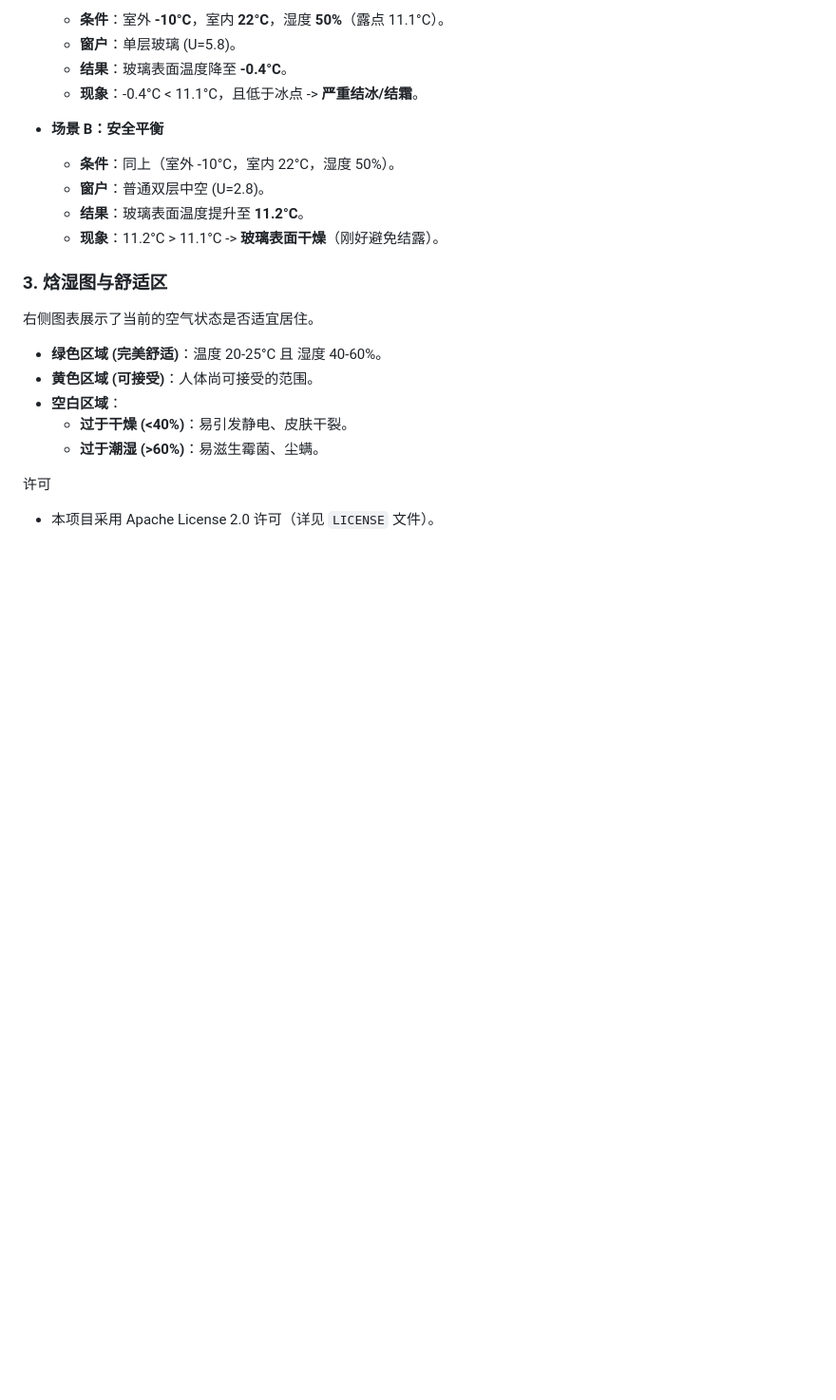
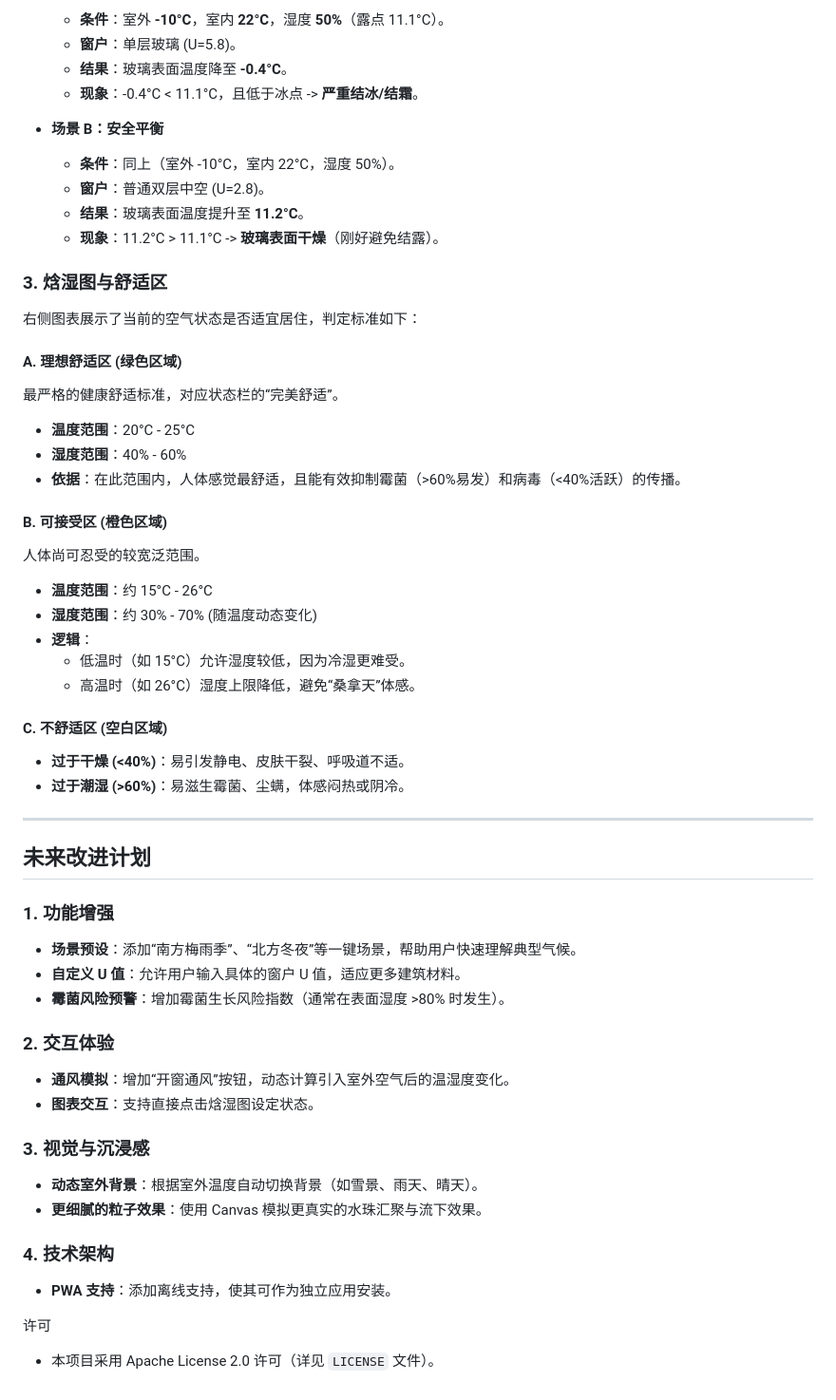
Before and after one commit to oap/humiditylab, a Markdown page: README.md, the part around the change. Shown: that part at 95% size. GitHub-like rendering; blank space fills up the shorter version.

Commit message:
Enhance README with detailed comfort zone definitions and future improvement plans

```diff
--- a/README.md
+++ b/README.md
@@ -54,13 +54,45 @@
     *   **现象**：11.2°C > 11.1°C -> **玻璃表面干燥**（刚好避免结露）。
 
 ### 3. 焓湿图与舒适区
-右侧图表展示了当前的空气状态是否适宜居住。
+右侧图表展示了当前的空气状态是否适宜居住，判定标准如下：
 
-*   **绿色区域 (完美舒适)**：温度 20-25°C 且 湿度 40-60%。
-*   **黄色区域 (可接受)**：人体尚可接受的范围。
-*   **空白区域**：
-    *   **过于干燥 (<40%)**：易引发静电、皮肤干裂。
-    *   **过于潮湿 (>60%)**：易滋生霉菌、尘螨。
+#### A. 理想舒适区 (绿色区域)
+最严格的健康舒适标准，对应状态栏的“完美舒适”。
+*   **温度范围**：20°C - 25°C
+*   **湿度范围**：40% - 60%
+*   **依据**：在此范围内，人体感觉最舒适，且能有效抑制霉菌（>60%易发）和病毒（<40%活跃）的传播。
+
+#### B. 可接受区 (橙色区域)
+人体尚可忍受的较宽泛范围。
+*   **温度范围**：约 15°C - 26°C
+*   **湿度范围**：约 30% - 70% (随温度动态变化)
+*   **逻辑**：
+    *   低温时（如 15°C）允许湿度较低，因为冷湿更难受。
+    *   高温时（如 26°C）湿度上限降低，避免“桑拿天”体感。
+
+#### C. 不舒适区 (空白区域)
+*   **过于干燥 (<40%)**：易引发静电、皮肤干裂、呼吸道不适。
+*   **过于潮湿 (>60%)**：易滋生霉菌、尘螨，体感闷热或阴冷。
+
+---
+
+## 未来改进计划
+
+### 1. 功能增强
+*   **场景预设**：添加“南方梅雨季”、“北方冬夜”等一键场景，帮助用户快速理解典型气候。
+*   **自定义 U 值**：允许用户输入具体的窗户 U 值，适应更多建筑材料。
+*   **霉菌风险预警**：增加霉菌生长风险指数（通常在表面湿度 >80% 时发生）。
+
+### 2. 交互体验
+*   **通风模拟**：增加“开窗通风”按钮，动态计算引入室外空气后的温湿度变化。
+*   **图表交互**：支持直接点击焓湿图设定状态。
+
+### 3. 视觉与沉浸感
+*   **动态室外背景**：根据室外温度自动切换背景（如雪景、雨天、晴天）。
+*   **更细腻的粒子效果**：使用 Canvas 模拟更真实的水珠汇聚与流下效果。
+
+### 4. 技术架构
+*   **PWA 支持**：添加离线支持，使其可作为独立应用安装。
 
 许可
 - 本项目采用 Apache License 2.0 许可（详见 `LICENSE` 文件）。
```
